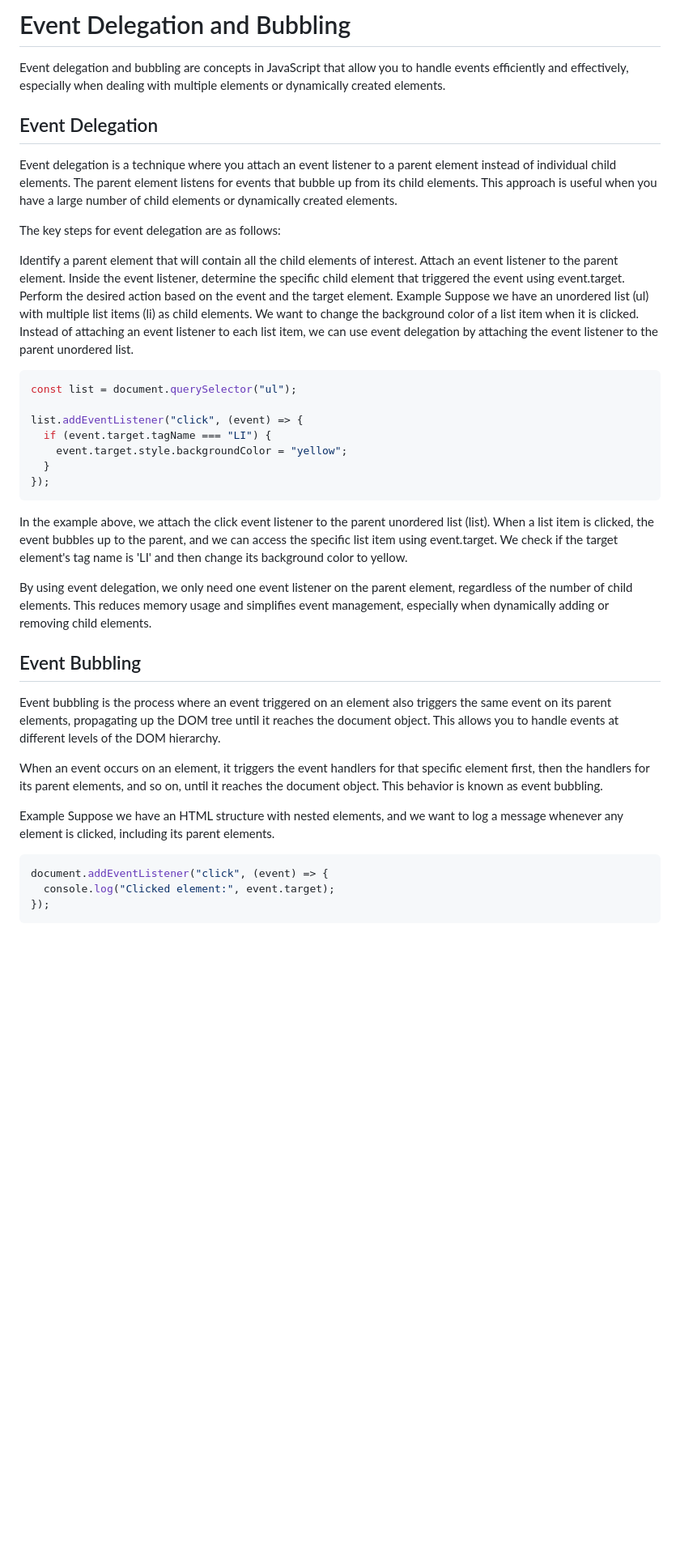
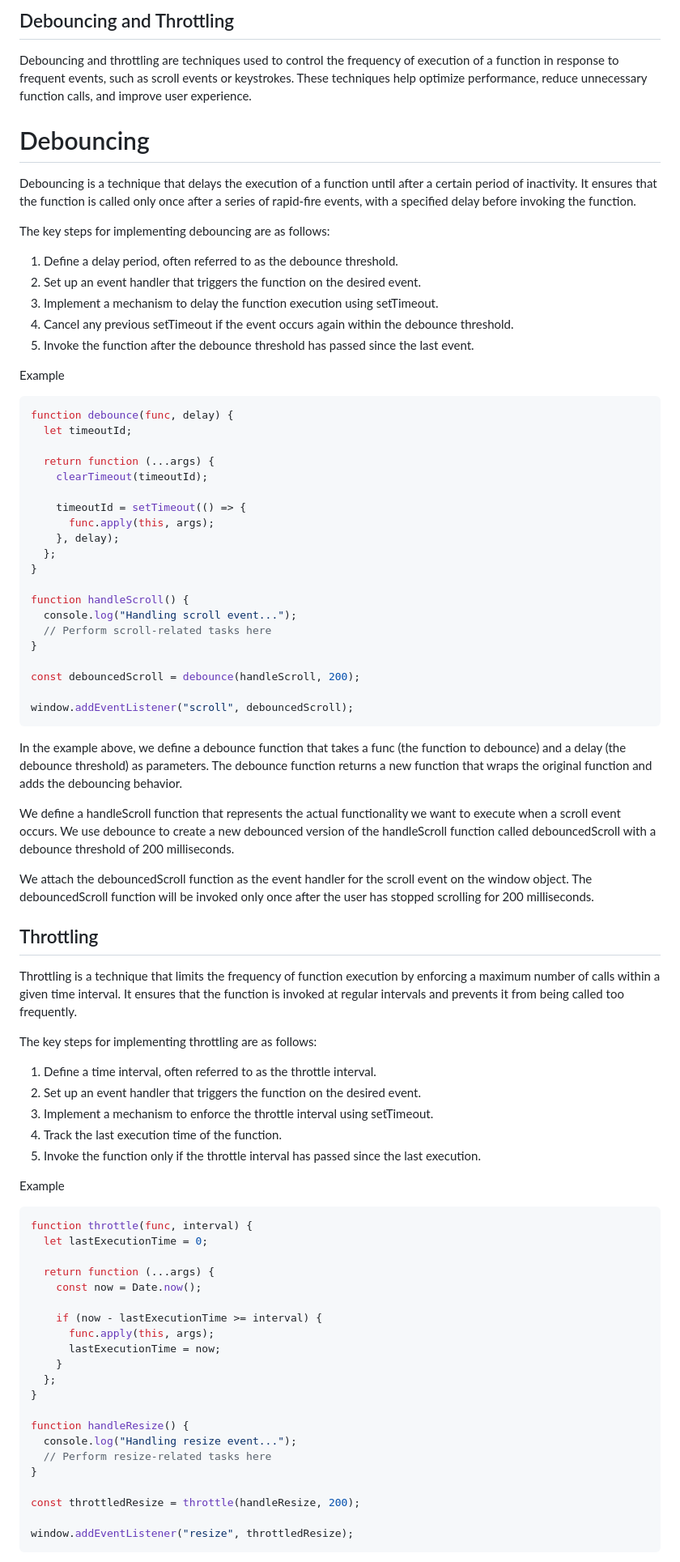
Before and after one commit to oralecarlangelo/javascript, a Markdown page: readme.md, the part around one of its changes. Shown at 81% size. Rendered like a GitHub page; blank space fills up the shorter version.

Commit message:
docu: debouncing-throttling

````diff
--- a/readme.md
+++ b/readme.md
@@ -1,46 +1,85 @@
-# Event Delegation and Bubbling
+## Debouncing and Throttling
 
-Event delegation and bubbling are concepts in JavaScript that allow you to handle events efficiently and effectively, especially when dealing with multiple elements or dynamically created elements.
+Debouncing and throttling are techniques used to control the frequency of execution of a function in response to frequent events, such as scroll events or keystrokes. These techniques help optimize performance, reduce unnecessary function calls, and improve user experience.
 
-## Event Delegation
+# Debouncing
 
-Event delegation is a technique where you attach an event listener to a parent element instead of individual child elements. The parent element listens for events that bubble up from its child elements. This approach is useful when you have a large number of child elements or dynamically created elements.
+Debouncing is a technique that delays the execution of a function until after a certain period of inactivity. It ensures that the function is called only once after a series of rapid-fire events, with a specified delay before invoking the function.
 
-The key steps for event delegation are as follows:
+The key steps for implementing debouncing are as follows:
 
-Identify a parent element that will contain all the child elements of interest.
-Attach an event listener to the parent element.
-Inside the event listener, determine the specific child element that triggered the event using event.target.
-Perform the desired action based on the event and the target element.
+1. Define a delay period, often referred to as the debounce threshold.
+2. Set up an event handler that triggers the function on the desired event.
+3. Implement a mechanism to delay the function execution using setTimeout.
+4. Cancel any previous setTimeout if the event occurs again within the debounce threshold.
+5. Invoke the function after the debounce threshold has passed since the last event.
+
 Example
-Suppose we have an unordered list (ul) with multiple list items (li) as child elements. We want to change the background color of a list item when it is clicked. Instead of attaching an event listener to each list item, we can use event delegation by attaching the event listener to the parent unordered list.
 
 ```javascript
-const list = document.querySelector("ul");
+function debounce(func, delay) {
+  let timeoutId;
 
-list.addEventListener("click", (event) => {
-  if (event.target.tagName === "LI") {
-    event.target.style.backgroundColor = "yellow";
-  }
-});
+  return function (...args) {
+    clearTimeout(timeoutId);
+
+    timeoutId = setTimeout(() => {
+      func.apply(this, args);
+    }, delay);
+  };
+}
+
+function handleScroll() {
+  console.log("Handling scroll event...");
+  // Perform scroll-related tasks here
+}
+
+const debouncedScroll = debounce(handleScroll, 200);
+
+window.addEventListener("scroll", debouncedScroll);
 ```
 
-In the example above, we attach the click event listener to the parent unordered list (list). When a list item is clicked, the event bubbles up to the parent, and we can access the specific list item using event.target. We check if the target element's tag name is 'LI' and then change its background color to yellow.
+In the example above, we define a debounce function that takes a func (the function to debounce) and a delay (the debounce threshold) as parameters. The debounce function returns a new function that wraps the original function and adds the debouncing behavior.
 
-By using event delegation, we only need one event listener on the parent element, regardless of the number of child elements. This reduces memory usage and simplifies event management, especially when dynamically adding or removing child elements.
+We define a handleScroll function that represents the actual functionality we want to execute when a scroll event occurs. We use debounce to create a new debounced version of the handleScroll function called debouncedScroll with a debounce threshold of 200 milliseconds.
 
-## Event Bubbling
+We attach the debouncedScroll function as the event handler for the scroll event on the window object. The debouncedScroll function will be invoked only once after the user has stopped scrolling for 200 milliseconds.
 
-Event bubbling is the process where an event triggered on an element also triggers the same event on its parent elements, propagating up the DOM tree until it reaches the document object. This allows you to handle events at different levels of the DOM hierarchy.
+## Throttling
 
-When an event occurs on an element, it triggers the event handlers for that specific element first, then the handlers for its parent elements, and so on, until it reaches the document object. This behavior is known as event bubbling.
+Throttling is a technique that limits the frequency of function execution by enforcing a maximum number of calls within a given time interval. It ensures that the function is invoked at regular intervals and prevents it from being called too frequently.
+
+The key steps for implementing throttling are as follows:
+
+1. Define a time interval, often referred to as the throttle interval.
+2. Set up an event handler that triggers the function on the desired event.
+3. Implement a mechanism to enforce the throttle interval using setTimeout.
+4. Track the last execution time of the function.
+5. Invoke the function only if the throttle interval has passed since the last execution.
 
 Example
-Suppose we have an HTML structure with nested elements, and we want to log a message whenever any element is clicked, including its parent elements.
 
 ```javascript
-document.addEventListener("click", (event) => {
-  console.log("Clicked element:", event.target);
-});
+function throttle(func, interval) {
+  let lastExecutionTime = 0;
+
+  return function (...args) {
+    const now = Date.now();
+
+    if (now - lastExecutionTime >= interval) {
+      func.apply(this, args);
+      lastExecutionTime = now;
+    }
+  };
+}
+
+function handleResize() {
+  console.log("Handling resize event...");
+  // Perform resize-related tasks here
+}
+
+const throttledResize = throttle(handleResize, 200);
+
+window.addEventListener("resize", throttledResize);
 ```
 
````
Also changed, not shown: other parts of readme.md (+7 -5 lines).
